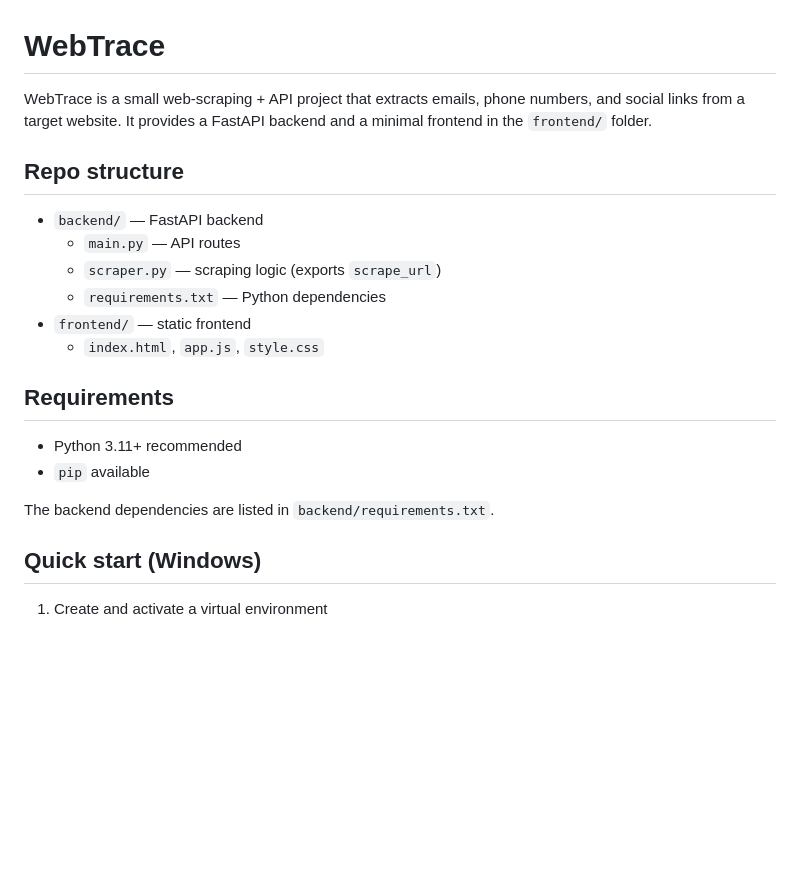
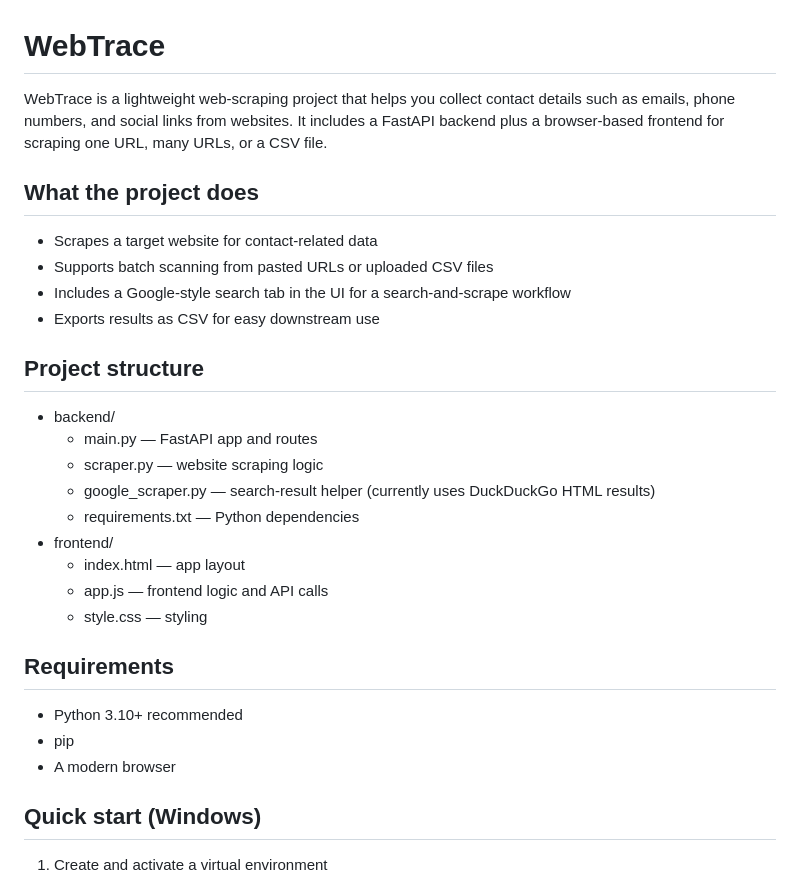
Before and after one commit to SallalZahid56/webTrace, a Markdown page: README.md, the part around one of its changes. Drawn GitHub-style; blank space fills up the shorter version.

```diff
--- a/README.md
+++ b/README.md
@@ -1,22 +1,31 @@
 # WebTrace
 
-WebTrace is a small web-scraping + API project that extracts emails, phone numbers, and social links from a target website. It provides a FastAPI backend and a minimal frontend in the `frontend/` folder.
+WebTrace is a lightweight web-scraping project that helps you collect contact details such as emails, phone numbers, and social links from websites. It includes a FastAPI backend plus a browser-based frontend for scraping one URL, many URLs, or a CSV file.
 
-## Repo structure
+## What the project does
 
-- `backend/` — FastAPI backend
-  - `main.py` — API routes
-  - `scraper.py` — scraping logic (exports `scrape_url`)
-  - `requirements.txt` — Python dependencies
-- `frontend/` — static frontend
-  - `index.html`, `app.js`, `style.css`
+- Scrapes a target website for contact-related data
+- Supports batch scanning from pasted URLs or uploaded CSV files
+- Includes a Google-style search tab in the UI for a search-and-scrape workflow
+- Exports results as CSV for easy downstream use
+
+## Project structure
+
+- backend/
+  - main.py — FastAPI app and routes
+  - scraper.py — website scraping logic
+  - google_scraper.py — search-result helper (currently uses DuckDuckGo HTML results)
+  - requirements.txt — Python dependencies
+- frontend/
+  - index.html — app layout
+  - app.js — frontend logic and API calls
+  - style.css — styling
 
 ## Requirements
 
-- Python 3.11+ recommended
-- `pip` available
-
-The backend dependencies are listed in `backend/requirements.txt`.
+- Python 3.10+ recommended
+- pip
+- A modern browser
 
 ## Quick start (Windows)
 
```
Also changed, not shown: other parts of README.md (+43 -68 lines).
